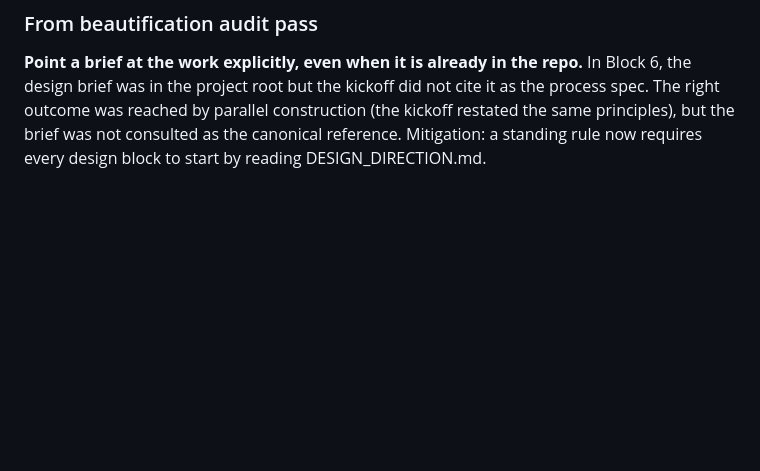
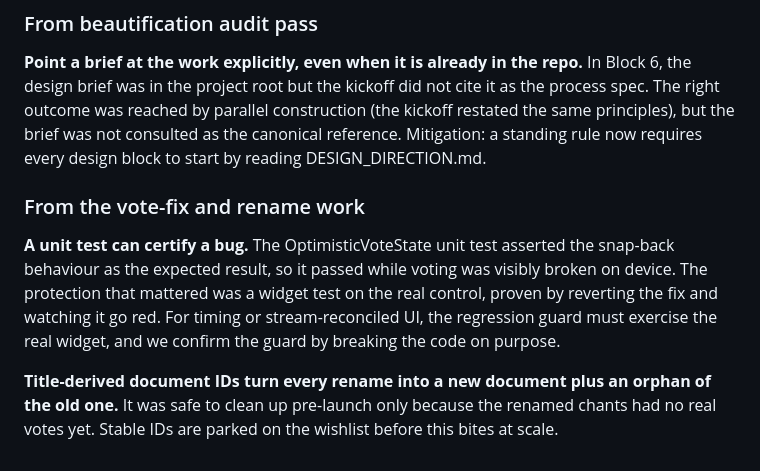
Before and after one commit to andrewbolaji/Chants, a Markdown page: docs/CHANTS_SPEC.md, the part around the change. GitHub-like rendering; blank space fills up the shorter version.

```diff
--- a/docs/CHANTS_SPEC.md
+++ b/docs/CHANTS_SPEC.md
@@ -218,3 +218,9 @@ Works end to end on the real seeded data; mobile-responsive; empty, loading, and
 ### From beautification audit pass
 
 **Point a brief at the work explicitly, even when it is already in the repo.** In Block 6, the design brief was in the project root but the kickoff did not cite it as the process spec. The right outcome was reached by parallel construction (the kickoff restated the same principles), but the brief was not consulted as the canonical reference. Mitigation: a standing rule now requires every design block to start by reading DESIGN_DIRECTION.md.
+
+### From the vote-fix and rename work
+
+**A unit test can certify a bug.** The OptimisticVoteState unit test asserted the snap-back behaviour as the expected result, so it passed while voting was visibly broken on device. The protection that mattered was a widget test on the real control, proven by reverting the fix and watching it go red. For timing or stream-reconciled UI, the regression guard must exercise the real widget, and we confirm the guard by breaking the code on purpose.
+
+**Title-derived document IDs turn every rename into a new document plus an orphan of the old one.** It was safe to clean up pre-launch only because the renamed chants had no real votes yet. Stable IDs are parked on the wishlist before this bites at scale.
```
Also changed, not shown: docs/DECISIONS.md (+2 -0 lines), docs/WISHLIST.md (+15 -0 lines).
